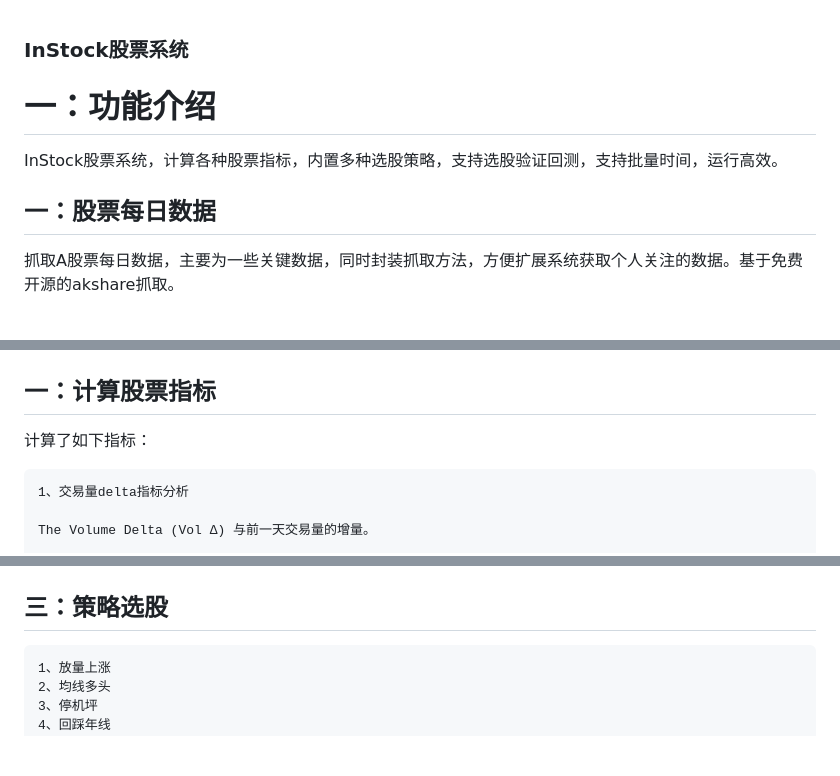
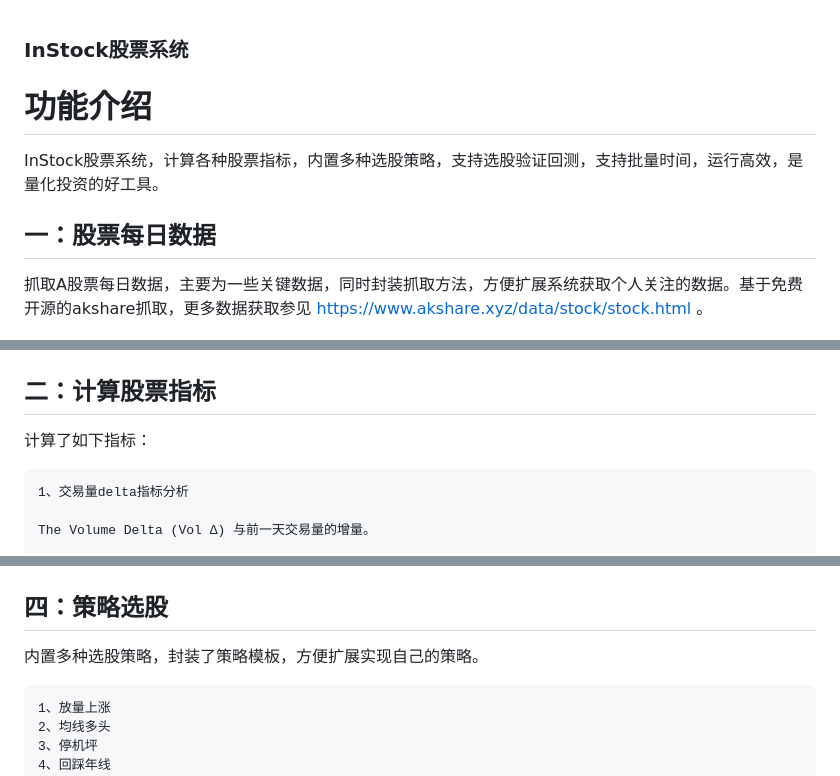
Before and after one commit to myhhub/stock, a Markdown page: README.md, 3 parts joined by grey strips. GitHub-like rendering; blank space fills up the shorter version.

````diff
--- a/README.md
+++ b/README.md
@@ -1,14 +1,14 @@
 ### InStock股票系统
 
-# 一：功能介绍
-InStock股票系统，计算各种股票指标，内置多种选股策略，支持选股验证回测，支持批量时间，运行高效。
+# 功能介绍
+InStock股票系统，计算各种股票指标，内置多种选股策略，支持选股验证回测，支持批量时间，运行高效，是量化投资的好工具。
 
 ##  一：股票每日数据
-抓取A股票每日数据，主要为一些关键数据，同时封装抓取方法，方便扩展系统获取个人关注的数据。基于免费开源的akshare抓取。
+抓取A股票每日数据，主要为一些关键数据，同时封装抓取方法，方便扩展系统获取个人关注的数据。基于免费开源的akshare抓取，更多数据获取参见 https://www.akshare.xyz/data/stock/stock.html 。
 
 ![](img/00.jpg)
 
-## 一：计算股票指标
+## 二：计算股票指标
 计算了如下指标：
 ```
 1、交易量delta指标分析
@@ -109,7 +109,9 @@ VR:
 ```
 
 ![](img/05.jpg)
-## 三：策略选股
+## 四：策略选股
+
+内置多种选股策略，封装了策略模板，方便扩展实现自己的策略。
 
 
 ```
````
Also changed, not shown: other parts of README.md (+31 -10 lines), img/07.jpg (added).
